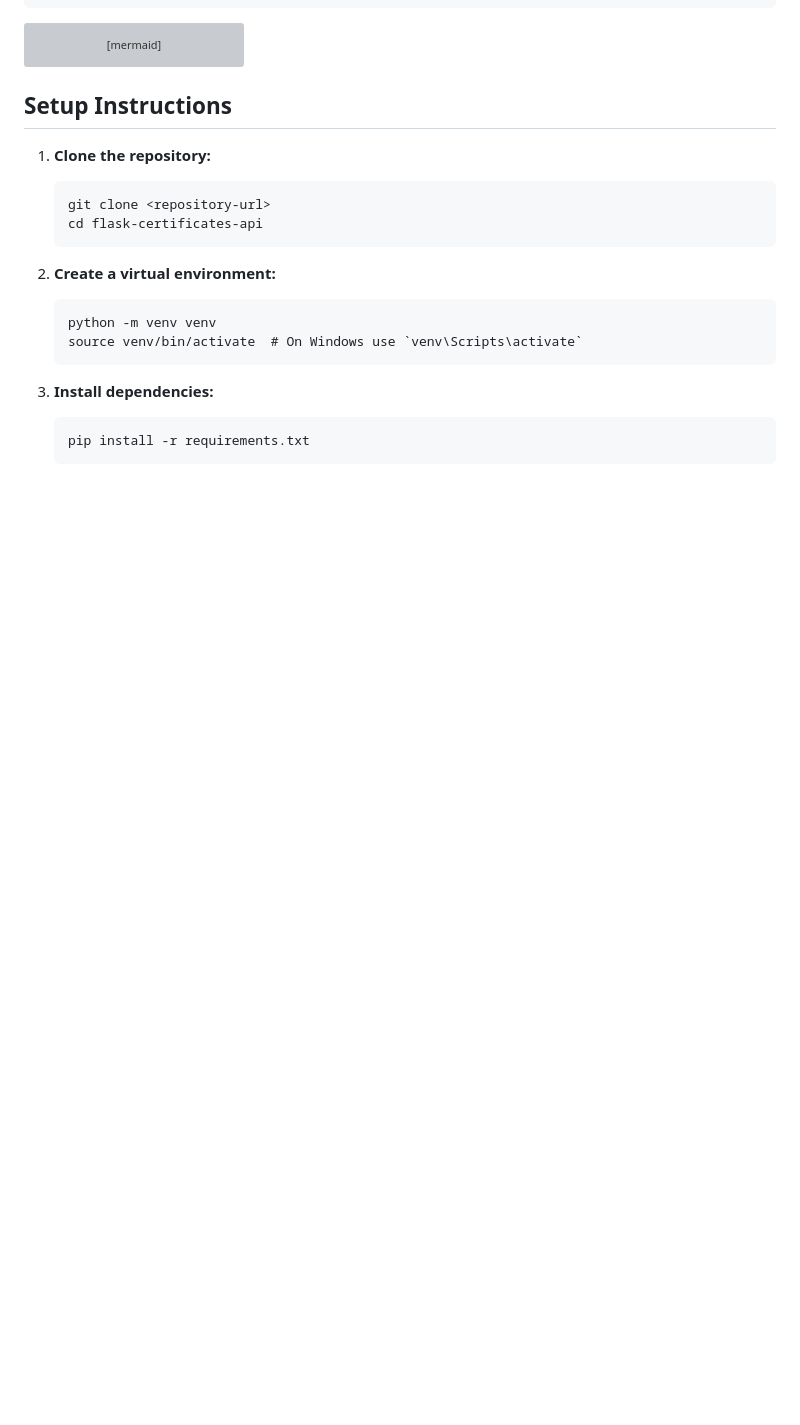
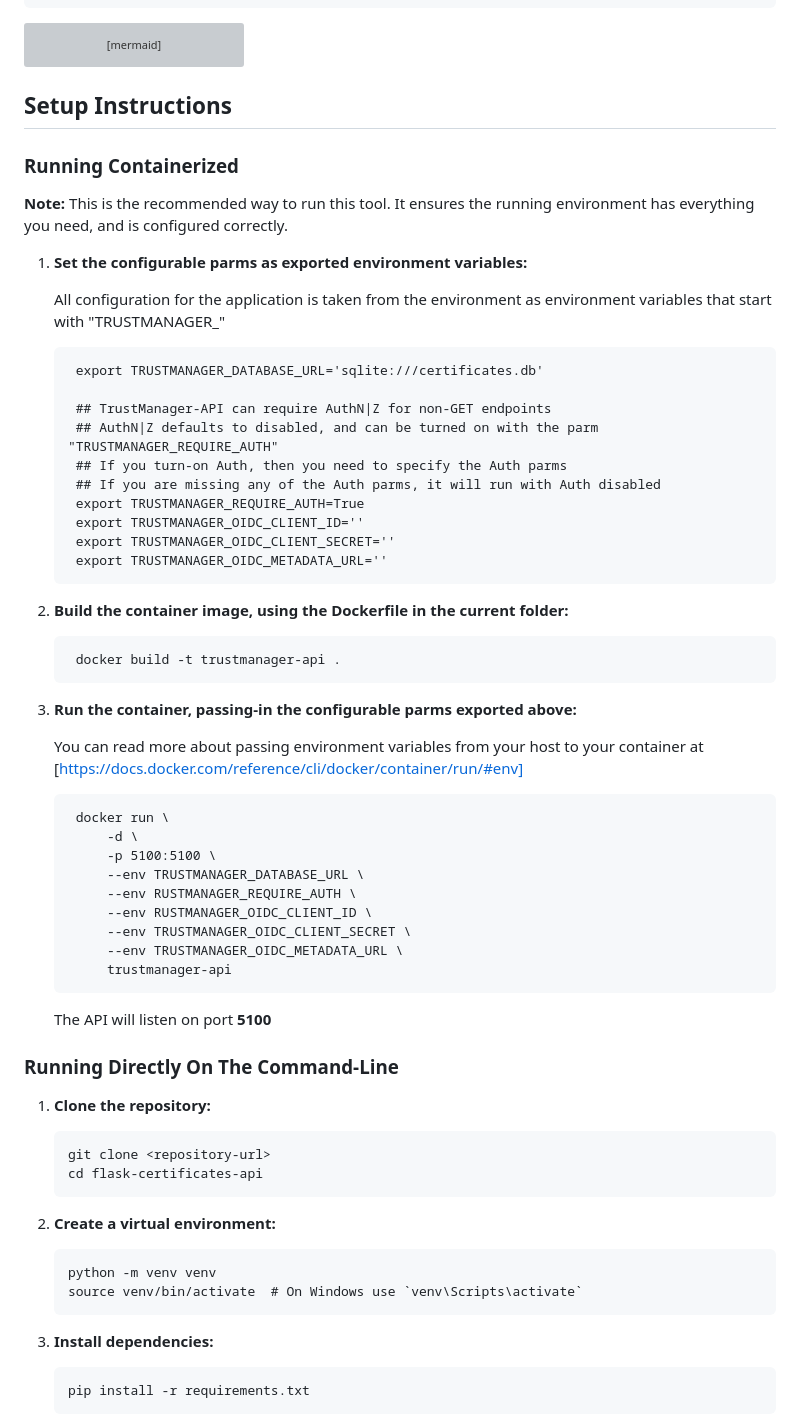
Before and after one commit to StrategicDigitalDefense/TrustManager-API, a Markdown page: README.md, the part around one of its changes. Drawn GitHub-style; blank space fills up the shorter version; grey boxes are pictures that could not be loaded.

Commit message:
Updated the README to show how to configure the application using environment variables, and how to run it containerized

````diff
--- a/README.md
+++ b/README.md
@@ -53,6 +53,47 @@ architecture-beta
 
 ## Setup Instructions
 
+### Running Containerized
+
+**Note:** This is the recommended way to run this tool. It ensures the running environment has everything you need, and is configured correctly.
+
+1. **Set the configurable parms as exported environment variables:**
+
+   All configuration for the application is taken from the environment as environment variables that start with "TRUSTMANAGER_"
+   ```
+    export TRUSTMANAGER_DATABASE_URL='sqlite:///certificates.db'
+
+    ## TrustManager-API can require AuthN|Z for non-GET endpoints
+    ## AuthN|Z defaults to disabled, and can be turned on with the parm "TRUSTMANAGER_REQUIRE_AUTH"
+    ## If you turn-on Auth, then you need to specify the Auth parms
+    ## If you are missing any of the Auth parms, it will run with Auth disabled
+    export TRUSTMANAGER_REQUIRE_AUTH=True
+    export TRUSTMANAGER_OIDC_CLIENT_ID=''
+    export TRUSTMANAGER_OIDC_CLIENT_SECRET=''
+    export TRUSTMANAGER_OIDC_METADATA_URL=''
+   ```
+2. **Build the container image, using the Dockerfile in the current folder:**
+   ```
+    docker build -t trustmanager-api .
+   ```
+3. **Run the container, passing-in the configurable parms exported above:**
+
+   You can read more about passing environment variables from your host to your container at [https://docs.docker.com/reference/cli/docker/container/run/#env]
+   ```
+    docker run \
+        -d \
+        -p 5100:5100 \
+        --env TRUSTMANAGER_DATABASE_URL \
+        --env RUSTMANAGER_REQUIRE_AUTH \
+        --env RUSTMANAGER_OIDC_CLIENT_ID \
+        --env TRUSTMANAGER_OIDC_CLIENT_SECRET \
+        --env TRUSTMANAGER_OIDC_METADATA_URL \
+        trustmanager-api
+   ```
+   The API will listen on port **5100**
+
+### Running Directly On The Command-Line
+
 1. **Clone the repository:**
    ```
    git clone <repository-url>
````
Also changed, not shown: other parts of README.md (+16 -1 lines).
